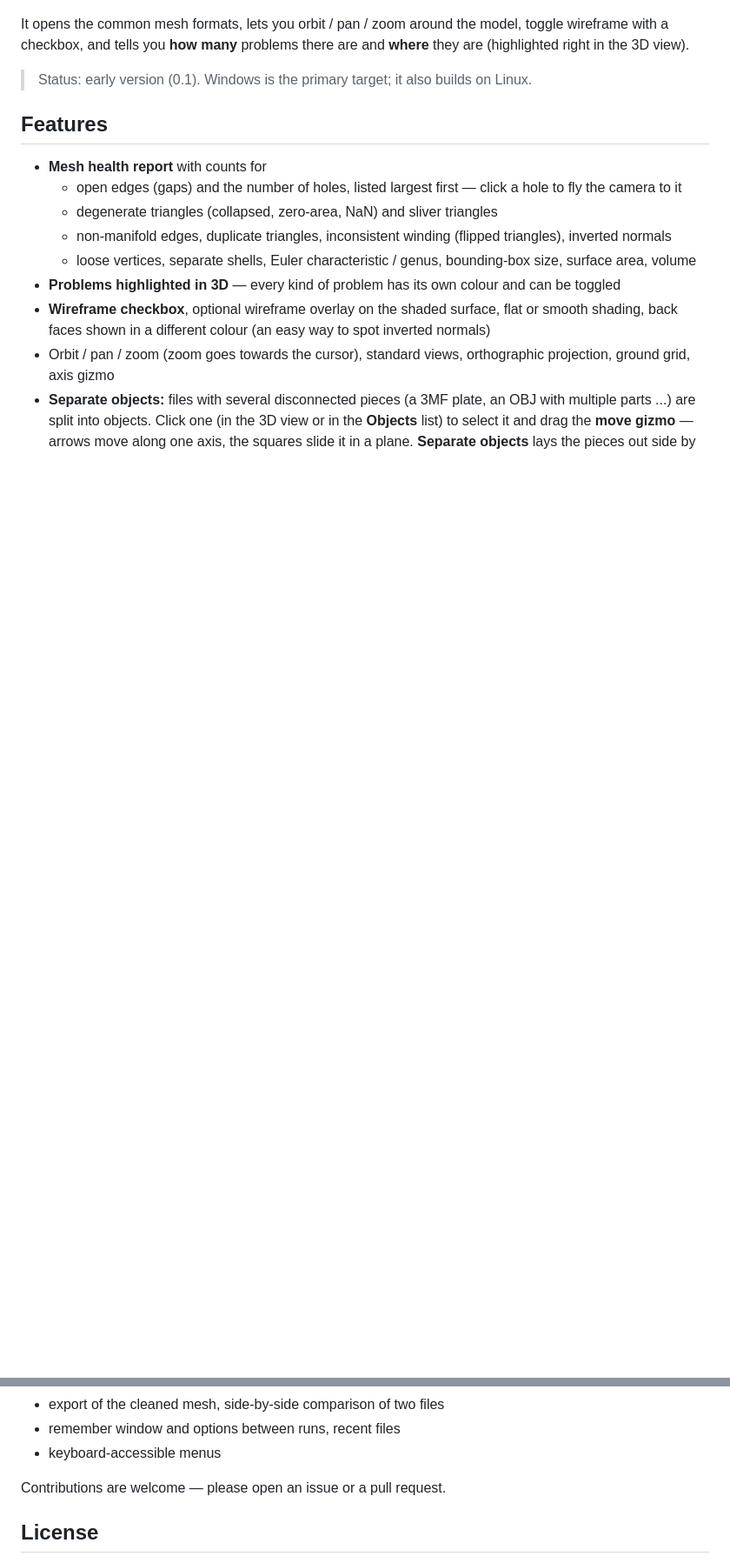
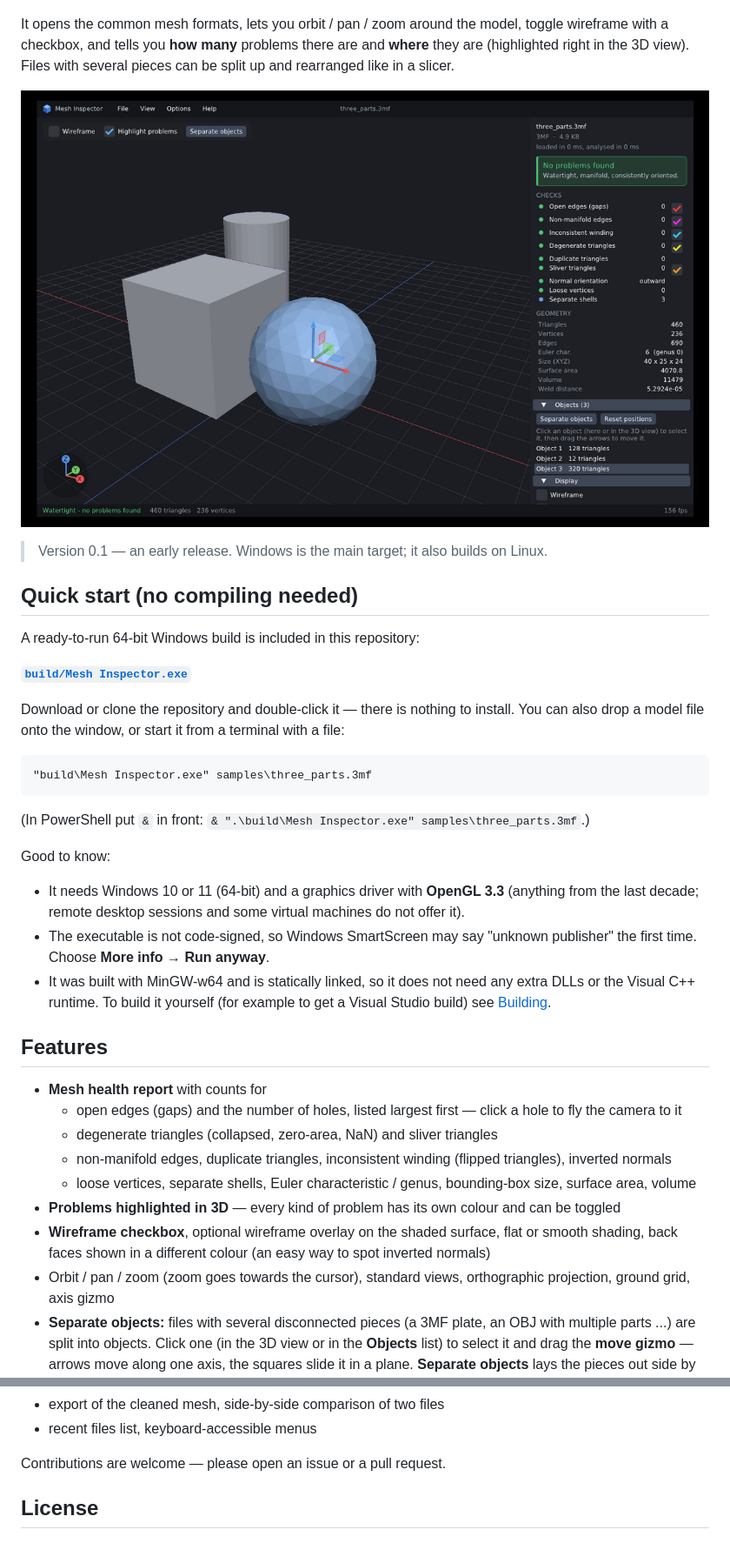
Before and after one commit to printstudios23-wq/Mesh-Inspector, a Markdown page: README.md, 2 parts joined by grey strips. Shown at 87% size. Drawn GitHub-style; pictures changed too: docs/screenshot-objects.png (added); blank space fills up the shorter version.

````diff
--- a/README.md
+++ b/README.md
@@ -7,8 +7,35 @@ triangles, flipped normals and more — before you print them or feed them to ot
 
 It opens the common mesh formats, lets you orbit / pan / zoom around the model, toggle wireframe with a
 checkbox, and tells you **how many** problems there are and **where** they are (highlighted right in the 3D view).
+Files with several pieces can be split up and rearranged like in a slicer.
 
-> Status: early version (0.1). Windows is the primary target; it also builds on Linux.
+![Selecting and moving objects with the move gizmo](docs/screenshot-objects.png)
+
+> Version 0.1 — an early release. Windows is the main target; it also builds on Linux.
+
+## Quick start (no compiling needed)
+
+A ready-to-run 64-bit Windows build is included in this repository:
+
+**[`build/Mesh Inspector.exe`](build/Mesh%20Inspector.exe)**
+
+Download or clone the repository and double-click it — there is nothing to install. You can also drop a model file onto
+the window, or start it from a terminal with a file:
+
+```bat
+"build\Mesh Inspector.exe" samples\three_parts.3mf
+```
+
+(In PowerShell put `&` in front: `& ".\build\Mesh Inspector.exe" samples\three_parts.3mf`.)
+
+Good to know:
+
+- It needs Windows 10 or 11 (64-bit) and a graphics driver with **OpenGL 3.3** (anything from the last decade; remote
+  desktop sessions and some virtual machines do not offer it).
+- The executable is not code-signed, so Windows SmartScreen may say "unknown publisher" the first time. Choose
+  **More info → Run anyway**.
+- It was built with MinGW-w64 and is statically linked, so it does not need any extra DLLs or the Visual C++ runtime.
+  To build it yourself (for example to get a Visual Studio build) see [Building](#building).
 
 ## Features
 
@@ -175,6 +210,5 @@ The analysis and loader code (`meshinspector_core`) has no GUI or OpenGL depende
 - export of the cleaned mesh, side-by-side comparison of two files
-- remember window and options between runs, recent files
-- keyboard-accessible menus
+- recent files list, keyboard-accessible menus
 
 Contributions are welcome — please open an issue or a pull request.
 
````
Also changed, not shown: other parts of README.md (+70 -62 lines), 2 other files.
